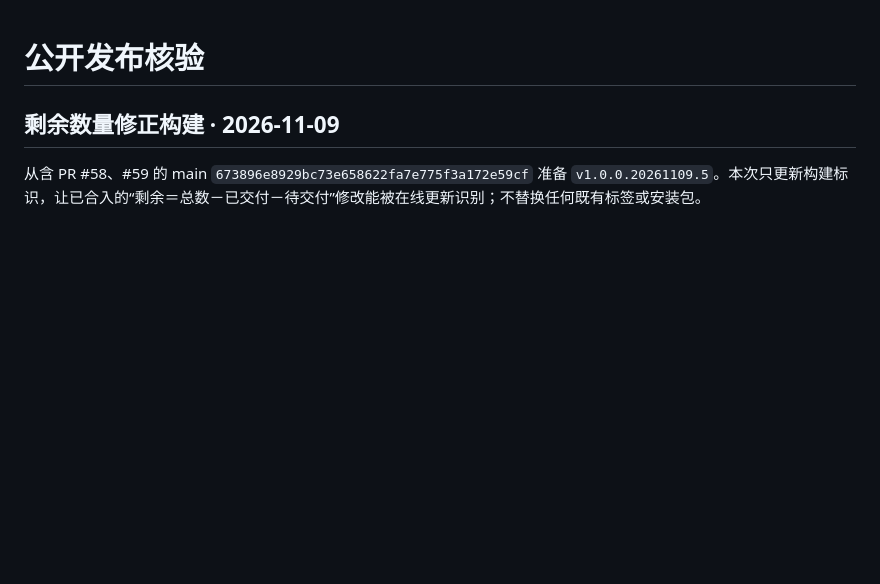
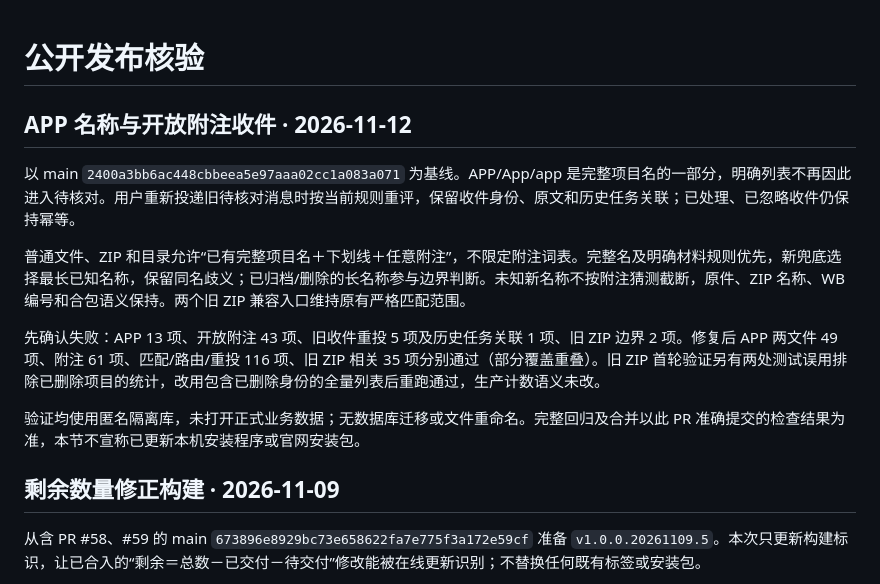
Before and after one commit to 232577/workbox, a Markdown page: VERIFICATION.md, the part around the change. GitHub-like rendering; blank space fills up the shorter version.

Commit message:
docs: record intake name regression coverage

```diff
--- a/VERIFICATION.md
+++ b/VERIFICATION.md
@@ -1,4 +1,14 @@
 # 公开发布核验
+
+## APP 名称与开放附注收件 · 2026-11-12
+
+以 main `2400a3bb6ac448cbbeea5e97aaa02cc1a083a071` 为基线。APP/App/app 是完整项目名的一部分，明确列表不再因此进入待核对。用户重新投递旧待核对消息时按当前规则重评，保留收件身份、原文和历史任务关联；已处理、已忽略收件仍保持幂等。
+
+普通文件、ZIP 和目录允许“已有完整项目名＋下划线＋任意附注”，不限定附注词表。完整名及明确材料规则优先，新兜底选择最长已知名称，保留同名歧义；已归档/删除的长名称参与边界判断。未知新名称不按附注猜测截断，原件、ZIP 名称、WB 编号和合包语义保持。两个旧 ZIP 兼容入口维持原有严格匹配范围。
+
+先确认失败：APP 13 项、开放附注 43 项、旧收件重投 5 项及历史任务关联 1 项、旧 ZIP 边界 2 项。修复后 APP 两文件 49 项、附注 61 项、匹配/路由/重投 116 项、旧 ZIP 相关 35 项分别通过（部分覆盖重叠）。旧 ZIP 首轮验证另有两处测试误用排除已删除项目的统计，改用包含已删除身份的全量列表后重跑通过，生产计数语义未改。
+
+验证均使用匿名隔离库，未打开正式业务数据；无数据库迁移或文件重命名。完整回归及合并以此 PR 准确提交的检查结果为准，本节不宣称已更新本机安装程序或官网安装包。
 
 ## 剩余数量修正构建 · 2026-11-09
 
```
